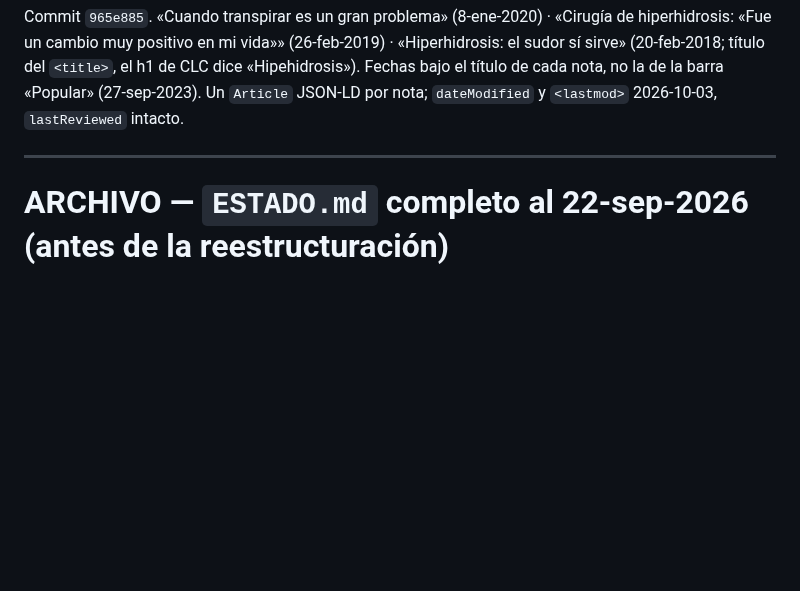
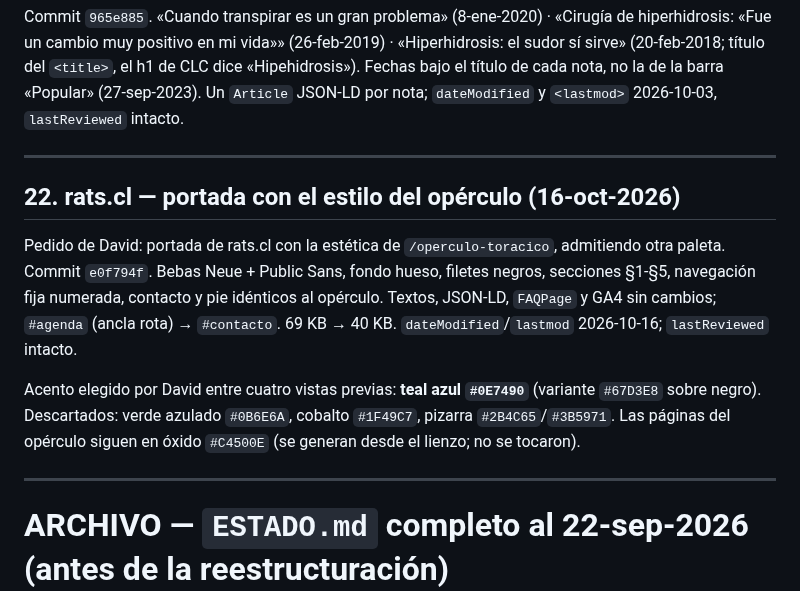
Before and after one commit to dlazotorax/lazoweb, a Markdown page: ESTADO-historico.md, the part around the change. Drawn GitHub-style; blank space fills up the shorter version.

Commit message:
ESTADO: rats.cl con estilo del operculo y acento teal azul (16-oct-2026)
Co-Authored-By: Claude Opus 5.5 <noreply@anthropic.com>
Claude-Session: https://claude.ai/code/session_01CH5dMatKNfQZ3s28qZsbic

```diff
--- a/ESTADO-historico.md
+++ b/ESTADO-historico.md
@@ -1279,6 +1279,19 @@ cambio muy positivo en mi vida»» (26-feb-2019) · «Hiperhidrosis: el sudor s
 
 ---
 
+## 22. rats.cl — portada con el estilo del opérculo (16-oct-2026)
+
+Pedido de David: portada de rats.cl con la estética de `/operculo-toracico`, admitiendo otra paleta. Commit
+`e0f794f`. Bebas Neue + Public Sans, fondo hueso, filetes negros, secciones §1-§5, navegación fija numerada,
+contacto y pie idénticos al opérculo. Textos, JSON-LD, `FAQPage` y GA4 sin cambios; `#agenda` (ancla rota)
+→ `#contacto`. 69 KB → 40 KB. `dateModified`/`lastmod` 2026-10-16; `lastReviewed` intacto.
+
+Acento elegido por David entre cuatro vistas previas: **teal azul `#0E7490`** (variante `#67D3E8` sobre negro).
+Descartados: verde azulado `#0B6E6A`, cobalto `#1F49C7`, pizarra `#2B4C65`/`#3B5971`. Las páginas del opérculo
+siguen en óxido `#C4500E` (se generan desde el lienzo; no se tocaron).
+
+---
+
 # ARCHIVO — `ESTADO.md` completo al 22-sep-2026 (antes de la reestructuración)
 
 > Copia literal de la versión larga (835 líneas) que se reemplazó el 22-sep-2026 por el `ESTADO.md`
```
Also changed, not shown: ESTADO.md (+4 -2 lines).
